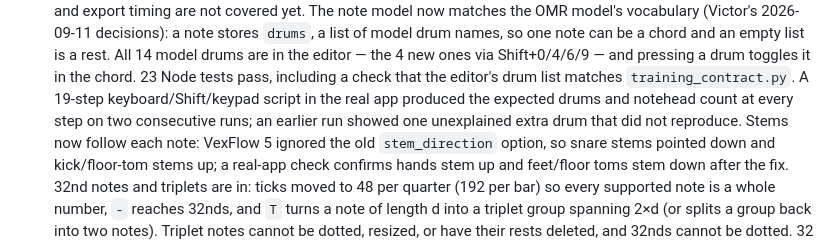
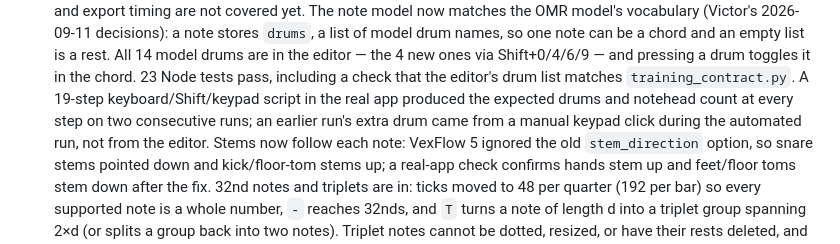
Before and after one commit to ZeppyClown/drum-score-reader, a Markdown page: plan/progress.md, the part around the change. Drawn GitHub-style.

Commit message:
docs: explain extra drum seen in chord check
The extra drum in the first automated chord run came from a manual keypad
click during the run, not from the editor.

Co-Authored-By: Claude Opus 5 <noreply@anthropic.com>
Claude-Session: https://claude.ai/code/session_01VoVKD2VNkfsJAd2tgYahwZ

```diff
--- a/plan/progress.md
+++ b/plan/progress.md
@@ -231,8 +231,8 @@ There is no `printToPDF()` call or PDF, MIDI, or MusicXML exporter in the app.
   Shift+0/4/6/9 — and pressing a drum toggles it in the chord. 23 Node tests pass,
   including a check that the editor's drum list matches `training_contract.py`. A
   19-step keyboard/Shift/keypad script in the real app produced the expected drums and
-  notehead count at every step on two consecutive runs; an earlier run showed one
-  unexplained extra drum that did not reproduce.
+  notehead count at every step on two consecutive runs; an earlier run's extra drum
+  came from a manual keypad click during the automated run, not from the editor.
   Stems now follow each note: VexFlow 5 ignored the old `stem_direction` option, so
   snare stems pointed down and kick/floor-tom stems up; a real-app check confirms
   hands stem up and feet/floor toms stem down after the fix.
```
